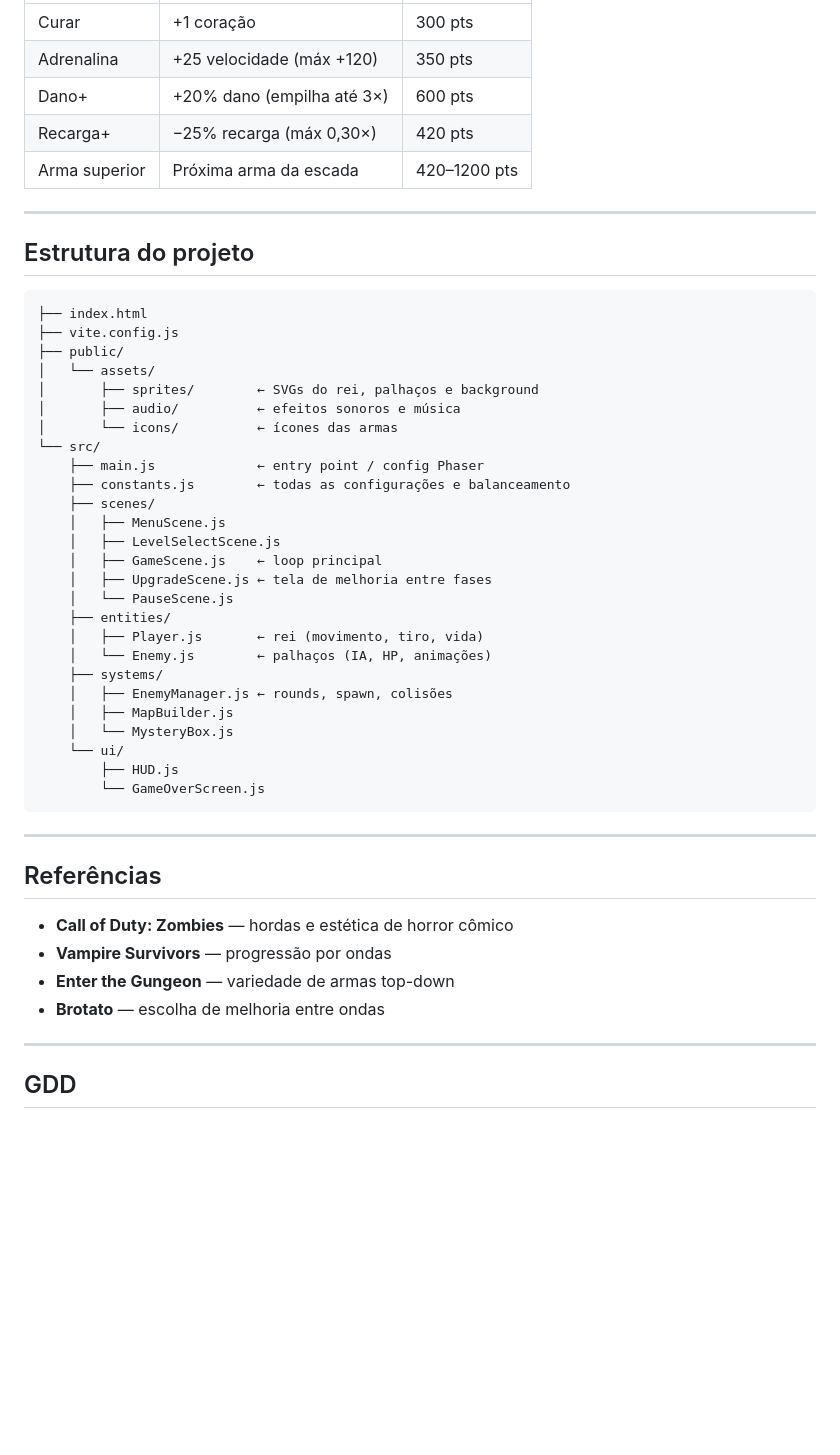
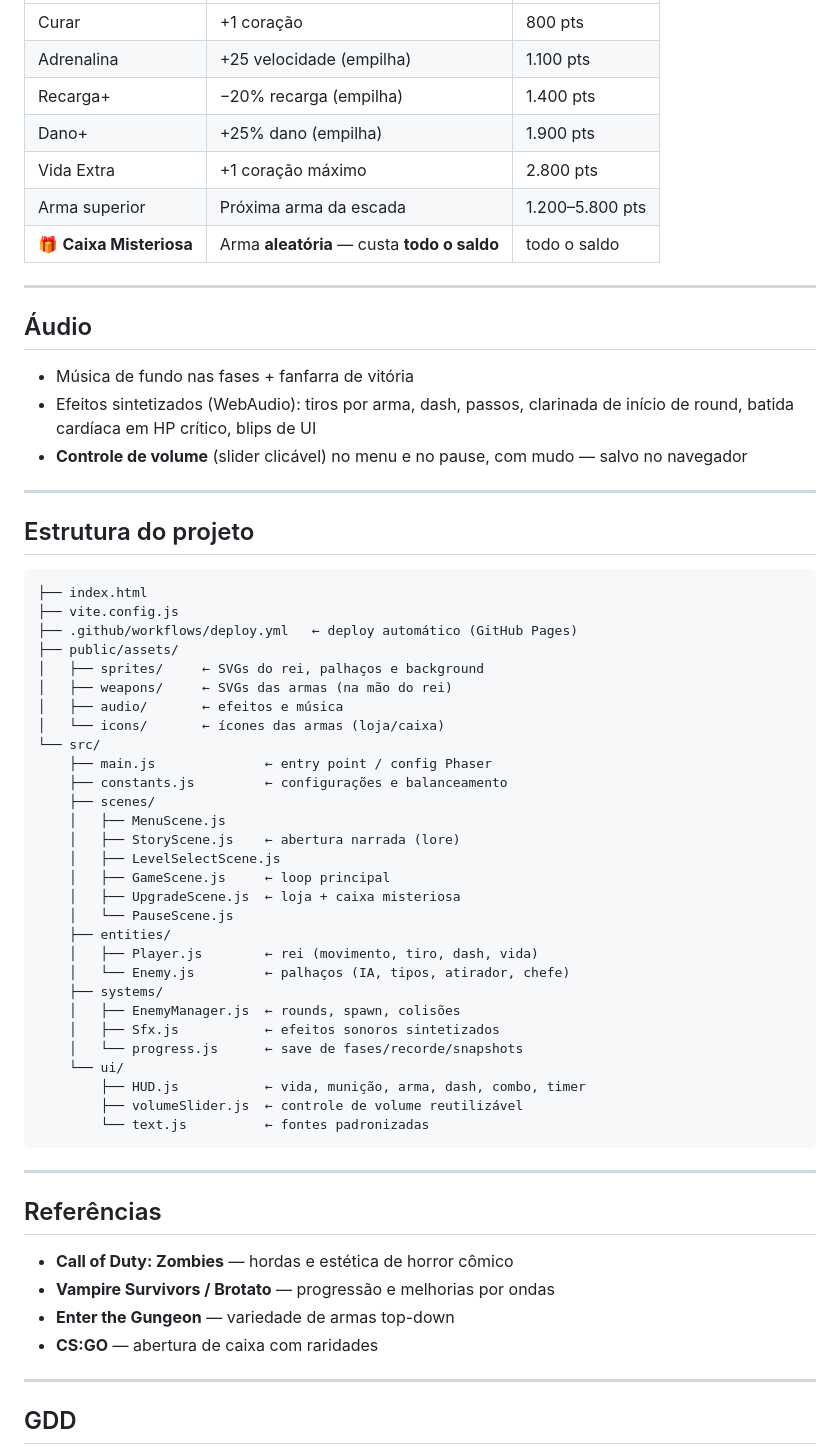
Before and after one commit to luc9z/Jogo_BurgerRoyale, a Markdown page: README.md, the part around one of its changes. GitHub-like rendering; blank space fills up the shorter version.

Commit message:
docs: atualiza README e adiciona GDD.md com todo o conteudo novo (dash, combo, caixa misteriosa, modo infinito, atirador, economia, audio, gamepad)

````diff
--- a/README.md
+++ b/README.md
@@ -91,9 +119,19 @@ Ao limpar cada fase, escolha uma de até 3 cartas:
 |---|---|---|
-| Curar | +1 coração | 300 pts |
-| Adrenalina | +25 velocidade (máx +120) | 350 pts |
-| Dano+ | +20% dano (empilha até 3×) | 600 pts |
-| Recarga+ | −25% recarga (máx 0,30×) | 420 pts |
-| Arma superior | Próxima arma da escada | 420–1200 pts |
+| Curar | +1 coração | 800 pts |
+| Adrenalina | +25 velocidade (empilha) | 1.100 pts |
+| Recarga+ | −20% recarga (empilha) | 1.400 pts |
+| Dano+ | +25% dano (empilha) | 1.900 pts |
+| Vida Extra | +1 coração máximo | 2.800 pts |
+| Arma superior | Próxima arma da escada | 1.200–5.800 pts |
+| 🎁 **Caixa Misteriosa** | Arma **aleatória** — custa **todo o saldo** | todo o saldo |
+
+---
+
+## Áudio
+
+- Música de fundo nas fases + fanfarra de vitória
+- Efeitos sintetizados (WebAudio): tiros por arma, dash, passos, clarinada de início de round, batida cardíaca em HP crítico, blips de UI
+- **Controle de volume** (slider clicável) no menu e no pause, com mudo — salvo no navegador
 
 ---
 
@@ -102,30 +140,33 @@ Ao limpar cada fase, escolha uma de até 3 cartas:
 ```
 ├── index.html
 ├── vite.config.js
-├── public/
-│   └── assets/
-│       ├── sprites/        ← SVGs do rei, palhaços e background
-│       ├── audio/          ← efeitos sonoros e música
-│       └── icons/          ← ícones das armas
+├── .github/workflows/deploy.yml   ← deploy automático (GitHub Pages)
+├── public/assets/
+│   ├── sprites/     ← SVGs do rei, palhaços e background
+│   ├── weapons/     ← SVGs das armas (na mão do rei)
+│   ├── audio/       ← efeitos e música
+│   └── icons/       ← ícones das armas (loja/caixa)
 └── src/
-    ├── main.js             ← entry point / config Phaser
-    ├── constants.js        ← todas as configurações e balanceamento
+    ├── main.js              ← entry point / config Phaser
+    ├── constants.js         ← configurações e balanceamento
     ├── scenes/
     │   ├── MenuScene.js
+    │   ├── StoryScene.js    ← abertura narrada (lore)
     │   ├── LevelSelectScene.js
-    │   ├── GameScene.js    ← loop principal
-    │   ├── UpgradeScene.js ← tela de melhoria entre fases
+    │   ├── GameScene.js     ← loop principal
+    │   ├── UpgradeScene.js  ← loja + caixa misteriosa
     │   └── PauseScene.js
     ├── entities/
-    │   ├── Player.js       ← rei (movimento, tiro, vida)
-    │   └── Enemy.js        ← palhaços (IA, HP, animações)
+    │   ├── Player.js        ← rei (movimento, tiro, dash, vida)
+    │   └── Enemy.js         ← palhaços (IA, tipos, atirador, chefe)
     ├── systems/
-    │   ├── EnemyManager.js ← rounds, spawn, colisões
-    │   ├── MapBuilder.js
-    │   └── MysteryBox.js
+    │   ├── EnemyManager.js  ← rounds, spawn, colisões
+    │   ├── Sfx.js           ← efeitos sonoros sintetizados
+    │   └── progress.js      ← save de fases/recorde/snapshots
     └── ui/
-        ├── HUD.js
-        └── GameOverScreen.js
+        ├── HUD.js           ← vida, munição, arma, dash, combo, timer
+        ├── volumeSlider.js  ← controle de volume reutilizável
+        └── text.js          ← fontes padronizadas
 ```
 
 ---
@@ -133,9 +174,9 @@ Ao limpar cada fase, escolha uma de até 3 cartas:
 ## Referências
 
 - **Call of Duty: Zombies** — hordas e estética de horror cômico
-- **Vampire Survivors** — progressão por ondas
+- **Vampire Survivors / Brotato** — progressão e melhorias por ondas
 - **Enter the Gungeon** — variedade de armas top-down
-- **Brotato** — escolha de melhoria entre ondas
+- **CS:GO** — abertura de caixa com raridades
 
 ---
 
````
Also changed, not shown: other parts of README.md (+52 -24 lines), GDD.md (added, +117 -0 lines).
